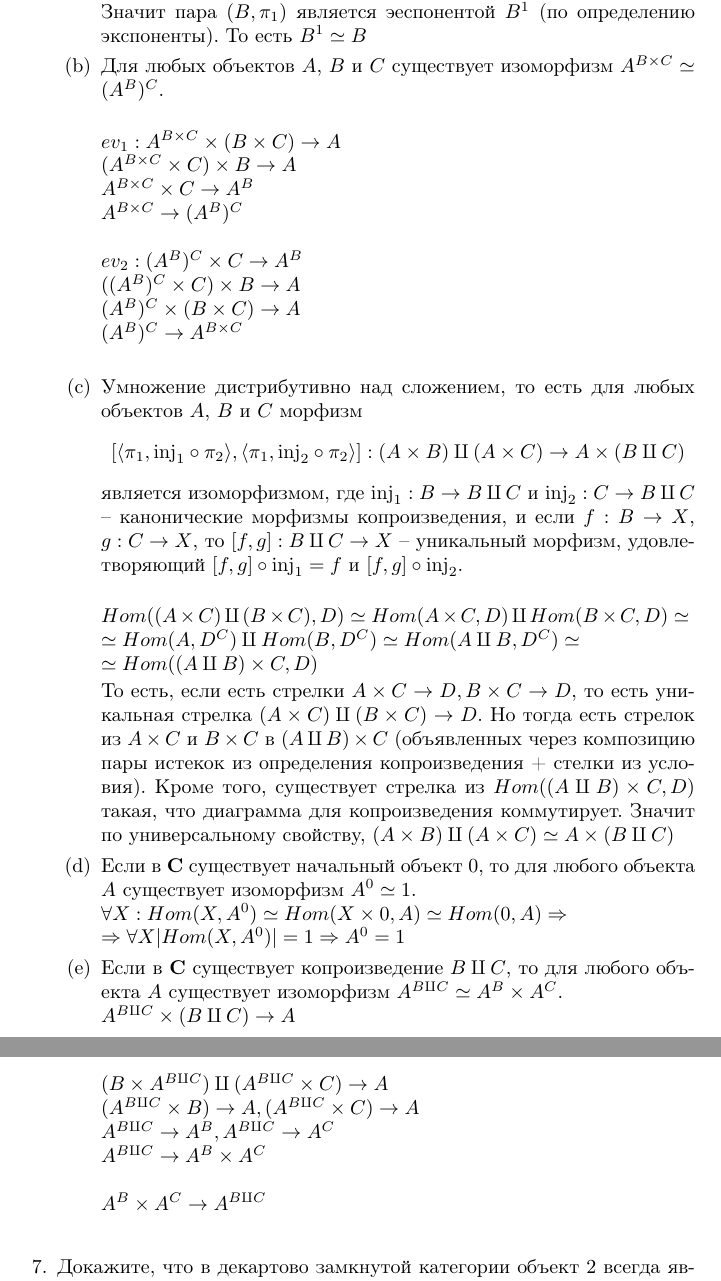
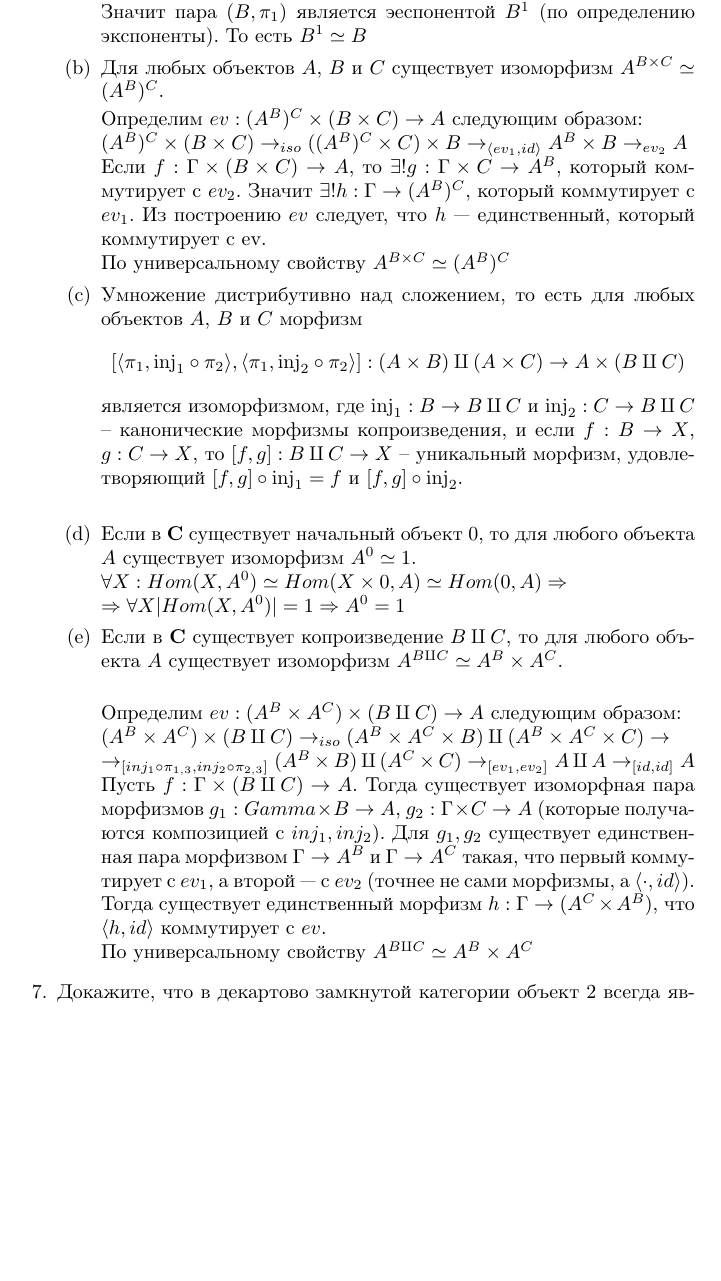
Before and after one commit to ZhekehZ/category-theory, a LaTeX problem sheet (homeworks/hw04.tex): two parts of pages 3 and 4 of 5 before the commit and part of page 3 of 5 after it, the two joined at a grey line, cut so that both start at the same text, the shorter picture padded with empty space. Compiled offline with pdfLaTeX.

Commit message:
add 6b 6e

```diff
--- a/homeworks/hw04.tex
+++ b/homeworks/hw04.tex
@@ -104,40 +104,28 @@
 \begin{enumerate}
 \item Для любого объекта $A$ существует изоморфизм $A^1 \simeq A$.\\
 Пусть есть стрелка $f: A \times 1 \to B$. Тогда всегда существует уникальная стрелка $A \times 1 \to B \times 1$ --- $\langle f, id\rangle$ такая, что $\pi_1 \circ \langle f, id\rangle = f$. Значит пара $(B, \pi_1)$ является эеспонентой $B^1$ (по определению экспоненты). То есть $B^1 \simeq B$
-\item Для любых объектов $A$, $B$ и $C$ существует изоморфизм $A^{B \times C} \simeq (A^B)^C$.\\
+\item Для любых объектов $A$, $B$ и $C$ существует изоморфизм $A^{B \times C} \simeq (A^B)^C$.
 
-$ev_1 : A^{B\times C}\times (B \times C) \to A$\\
-$(A^{B\times C}\times C) \times B \to A$\\
-$A^{B\times C}\times C \to A^B$\\
-$A^{B\times C} \to (A^B)^C$\\
-\\
-$ev_2 : (A^B)^C\times C\to A^B$\\
-$((A^B)^C\times C)\times B \to A$\\
-$(A^B)^C\times (B\times C) \to A$\\
-$(A^B)^C \to A^{B\times C}$\\
+Определим $ev: (A^B)^C\times (B \times C) \to A$ следующим образом:\\
+$ (A^B)^C\times (B \times C) \to_{iso} ((A^B)^C\times C) \times B \to_{\langle ev_1 , id\rangle}
+A^B \times B \to_{ev_2} A$\\
+Если $f: \Gamma \times (B \times C) \to A$, то $\exists! g: \Gamma\times C \to A^B$, который коммутирует с $ev_2$. Значит $\exists! h: \Gamma \to (A^B)^C$, который коммутирует с $ev_1$. Из построению $ev$ следует, что $h$ --- единственный, который коммутирует с ev.\\
+По универсальному свойству $A^{B\times C} \simeq (A^B)^C$
 
 \item Умножение дистрибутивно над сложением, то есть для любых объектов $A$, $B$ и $C$ морфизм
 \[ [\langle \pi_1, \inj_1 \circ \pi_2 \rangle, \langle \pi_1, \inj_2 \circ \pi_2 \rangle ] : (A \times B) \amalg (A \times C) \to A \times (B \amalg C) \]
 является изоморфизмом, где $\inj_1 : B \to B \amalg C$ и $\inj_2 : C \to B \amalg C$ -- канонические морфизмы копроизведения, и
 если $f : B \to X$, $g : C \to X$, то $[f,g] : B \amalg C \to X$ -- уникальный морфизм, удовлетворяющий $[f,g] \circ \inj_1 = f$ и $[f,g] \circ \inj_2$.\\
 
-$Hom((A \times C) \amalg (B \times C), D) \simeq
-Hom(A \times C, D) \amalg Hom(B \times C, D) \simeq\\
-\simeq Hom(A, D^C) \amalg Hom(B, D^C) \simeq
-Hom(A \amalg B, D^C) \simeq \\\simeq  Hom((A \amalg B) \times C, D)$
-
-То есть, если есть стрелки $A\times C \to D, B\times C \to D$, то есть уникальная стрелка $(A\times C)\amalg (B\times C) \to D$. Но тогда есть стрелок из $A\times C$ и $B\times C$ в $(A \amalg B) \times C$ (объявленных через композицию пары истекок из определения копроизведения + стелки из условия). Кроме того, существует стрелка из $ Hom((A \amalg B) \times C, D)$ такая, что диаграмма для копроизведения коммутирует. Значит по универсальному свойству, $(A \times B) \amalg (A \times C) \simeq A \times (B \amalg C)$
-
 \item Если в $\C$ существует начальный объект 0, то для любого объекта $A$ существует изоморфизм $A^0 \simeq 1$.\\
 $\forall X: Hom(X, A^0) \simeq Hom(X \times 0, A)\simeq Hom(0, A) \Rightarrow \\\Rightarrow \forall X |Hom(X, A^0)| = 1\Rightarrow A^0 = 1$
 \item Если в $\C$ существует копроизведение $B \amalg C$, то для любого объекта $A$ существует изоморфизм $A^{B \amalg C} \simeq A^B \times A^C$.\\
-$A^{B \amalg C}\times (B \amalg C) \to A $\\
-$(B \times A^{B \amalg C})\amalg( A^{B \amalg C} \times C) \to A $\\
-$(A^{B \amalg C} \times B) \to A, ( A^{B \amalg C} \times C) \to A $\\
-$A^{B \amalg C} \to A^B, A^{B \amalg C} \to A^C $\\
-$A^{B \amalg C} \to A^B \times A^C $\\
-\\
-$A^B\times A^C \to A^{B\amalg C}$\\
+
+Определим $ev: (A^B\times A^C)\times(B\amalg C) \to A$ следующим образом:\\
+$(A^B\times A^C)\times(B\amalg C) \to_{iso} (A^B\times A^C \times B)\amalg (A^B\times A^C \times C) \to\\ \to_{[inj_1 \circ\pi_{1,3},inj_2 \circ \pi_{2,3}]} (A^B \times B)\amalg (A^C \times C) \to_{[ev_1, ev_2]} A \amalg A \to_{[id, id]} A$\\
+Пусть $f : \Gamma \times (B\amalg C) \to A$. Тогда существует изоморфная пара морфизмов $g_1: Gamma\times B \to A$, $g_2:\Gamma \times C \to A$ (которые получаются композицией с $inj_1, inj_2$). Для $g_1, g_2$ существует единственная пара морфизвом $\Gamma \to A^B$ и $\Gamma \to A^C$ такая, что первый коммутирует с $ev_1$, а второй --- с $ev_2$ (точнее не сами морфизмы, а $\langle \cdot, id\rangle$). Тогда существует единственный морфизм $h: \Gamma \to (A^C\times A^B)$, что $\langle h, id\rangle$ коммутирует с  $ev$.\\
+По универсальному свойству $A^{B\amalg C} \simeq A^B\times A^C$
+
 \end{enumerate}
 
 
```
Also changed, not shown: homeworks/hw04.pdf.
